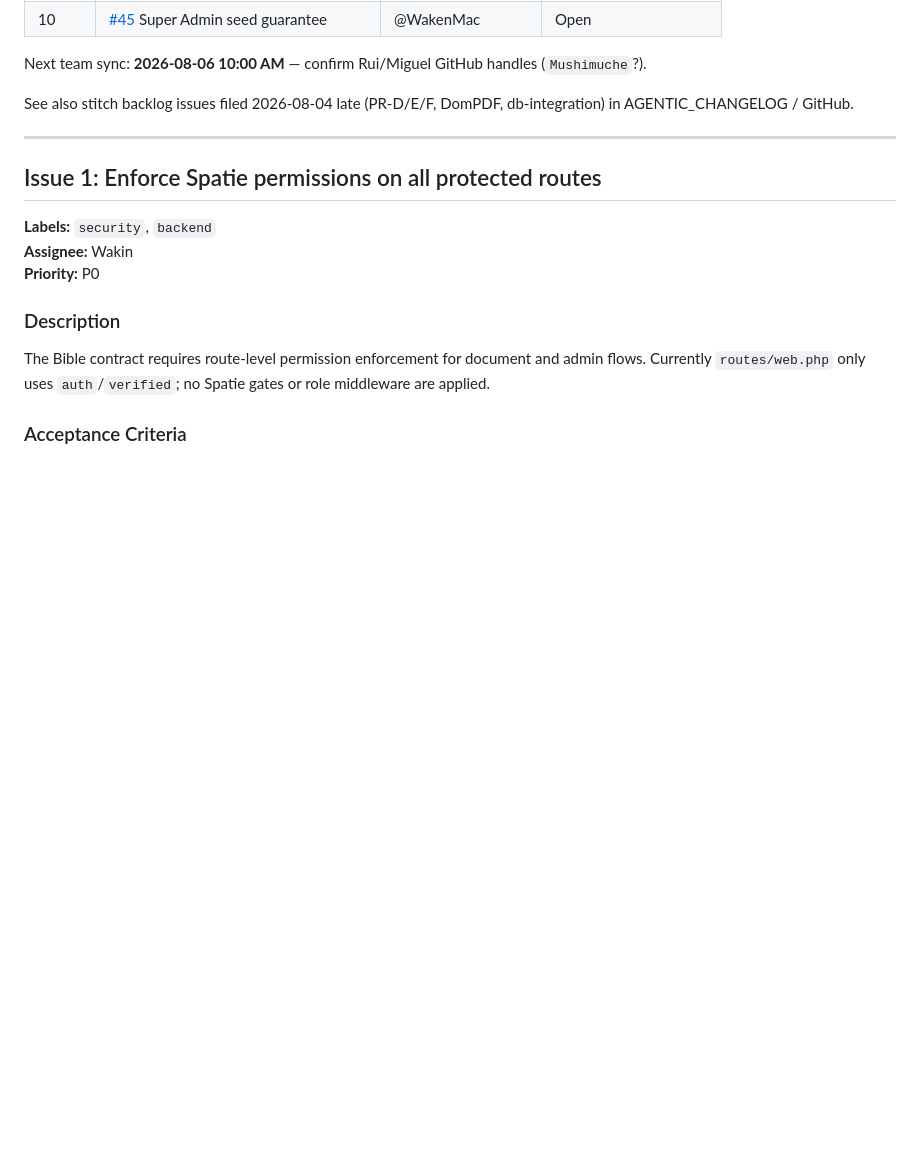
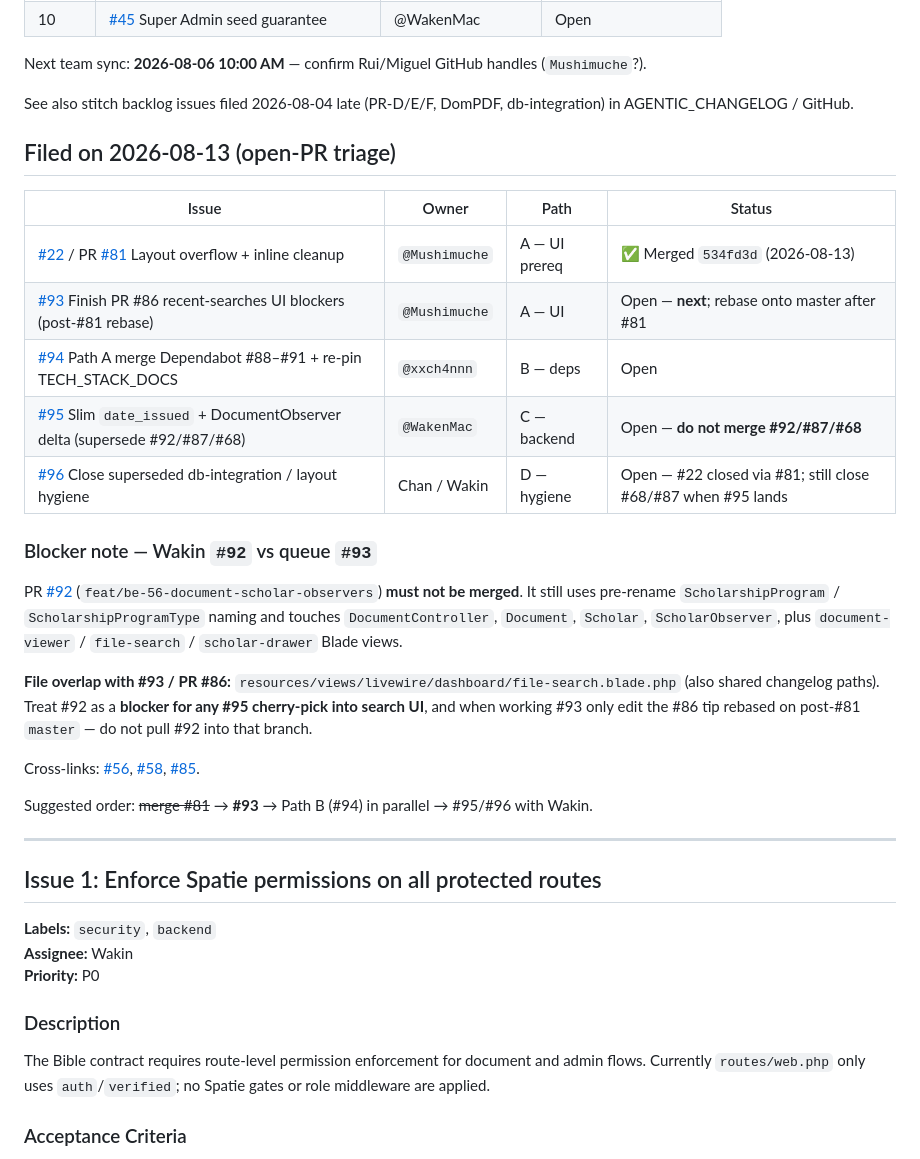
Before and after one commit to xxch4nnn/DOST-S-T-SECTION-PROJECT, a Markdown page: planning/HANDOFF_GITHUB_ISSUES.md, the part around the change. Rendered like a GitHub page; blank space fills up the shorter version.

```diff
--- a/planning/HANDOFF_GITHUB_ISSUES.md
+++ b/planning/HANDOFF_GITHUB_ISSUES.md
@@ -20,6 +20,26 @@ Copy/paste ready. Labels suggested: `security`, `backend`, `frontend`, `docs`, `
 Next team sync: **2026-08-06 10:00 AM** — confirm Rui/Miguel GitHub handles (`Mushimuche`?).
 
 See also stitch backlog issues filed 2026-08-04 late (PR-D/E/F, DomPDF, db-integration) in AGENTIC_CHANGELOG / GitHub.
+
+## Filed on 2026-08-13 (open-PR triage)
+
+| Issue | Owner | Path | Status |
+|-------|--------|------|--------|
+| [#22](https://github.com/xxch4nnn/DOST-S-T-SECTION-PROJECT/issues/22) / PR [#81](https://github.com/xxch4nnn/DOST-S-T-SECTION-PROJECT/pull/81) Layout overflow + inline cleanup | `@Mushimuche` | A — UI prereq | ✅ Merged `534fd3d` (2026-08-13) |
+| [#93](https://github.com/xxch4nnn/DOST-S-T-SECTION-PROJECT/issues/93) Finish PR #86 recent-searches UI blockers (post-#81 rebase) | `@Mushimuche` | A — UI | Open — **next**; rebase onto master after #81 |
+| [#94](https://github.com/xxch4nnn/DOST-S-T-SECTION-PROJECT/issues/94) Path A merge Dependabot #88–#91 + re-pin TECH_STACK_DOCS | `@xxch4nnn` | B — deps | Open |
+| [#95](https://github.com/xxch4nnn/DOST-S-T-SECTION-PROJECT/issues/95) Slim `date_issued` + DocumentObserver delta (supersede #92/#87/#68) | `@WakenMac` | C — backend | Open — **do not merge #92/#87/#68** |
+| [#96](https://github.com/xxch4nnn/DOST-S-T-SECTION-PROJECT/issues/96) Close superseded db-integration / layout hygiene | Chan / Wakin | D — hygiene | Open — #22 closed via #81; still close #68/#87 when #95 lands |
+
+### Blocker note — Wakin `#92` vs queue `#93`
+
+PR [#92](https://github.com/xxch4nnn/DOST-S-T-SECTION-PROJECT/pull/92) (`feat/be-56-document-scholar-observers`) **must not be merged**. It still uses pre-rename `ScholarshipProgram` / `ScholarshipProgramType` naming and touches `DocumentController`, `Document`, `Scholar`, `ScholarObserver`, plus `document-viewer` / `file-search` / `scholar-drawer` Blade views.
+
+**File overlap with #93 / PR #86:** `resources/views/livewire/dashboard/file-search.blade.php` (also shared changelog paths). Treat #92 as a **blocker for any #95 cherry-pick into search UI**, and when working #93 only edit the #86 tip rebased on post-#81 `master` — do not pull #92 into that branch.
+
+Cross-links: [#56](https://github.com/xxch4nnn/DOST-S-T-SECTION-PROJECT/issues/56), [#58](https://github.com/xxch4nnn/DOST-S-T-SECTION-PROJECT/issues/58), [#85](https://github.com/xxch4nnn/DOST-S-T-SECTION-PROJECT/issues/85).
+
+Suggested order: ~~merge #81~~ → **#93** → Path B (#94) in parallel → #95/#96 with Wakin.
 
 ---
 
```
Also changed, not shown: planning/AGENTIC_CHANGELOG.md (+24 -0 lines).
